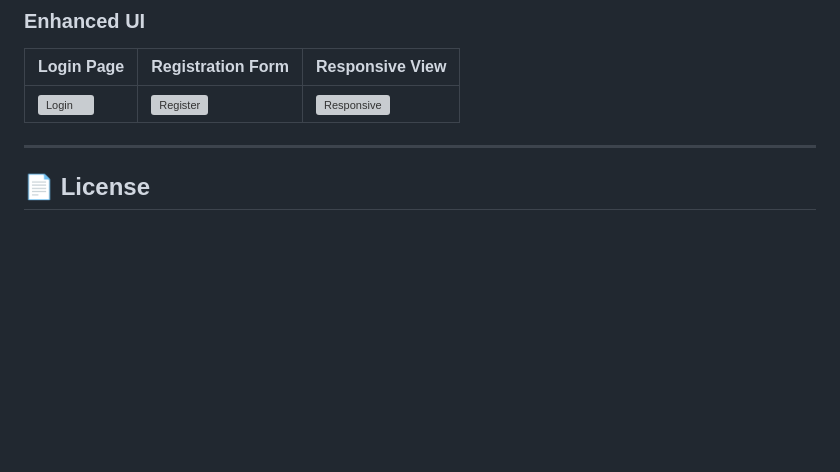
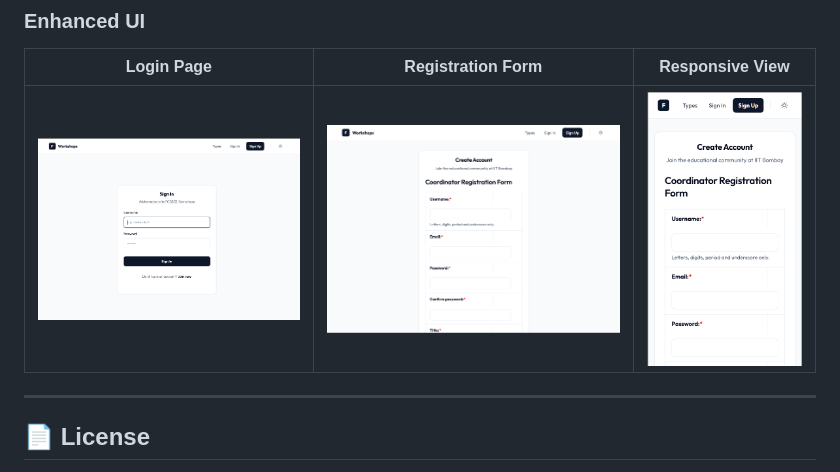
Before and after one commit to Jaidhuria/Fossee-UI-UX-Enhancment, a Markdown page: README.md, the part around the change. Rendered like a GitHub page; blank space fills up the shorter version; grey boxes are pictures that could not be loaded.

Commit message:
Fix screenshot paths in README.md

```diff
--- a/README.md
+++ b/README.md
@@ -116,7 +116,7 @@ Enhancing the UI while **keeping the original project structure intact** was the
 
 | Login Page | Registration Form | Responsive View |
 |---|---|---|
-| ![Login](screenshots/Screenshot%202026-04-14%20182010.png) | ![Register](screenshots/Screenshot%202026-04-14%20182040.png) | ![Responsive](screenshots/Screenshot%202026-04-14%20182053.png) |
+| ![Login](Screenshots/Screenshot%202026-04-14%20182010.png) | ![Register](Screenshots/Screenshot%202026-04-14%20182040.png) | ![Responsive](Screenshots/Screenshot%202026-04-14%20182053.png) |
 
 ---
 
```
